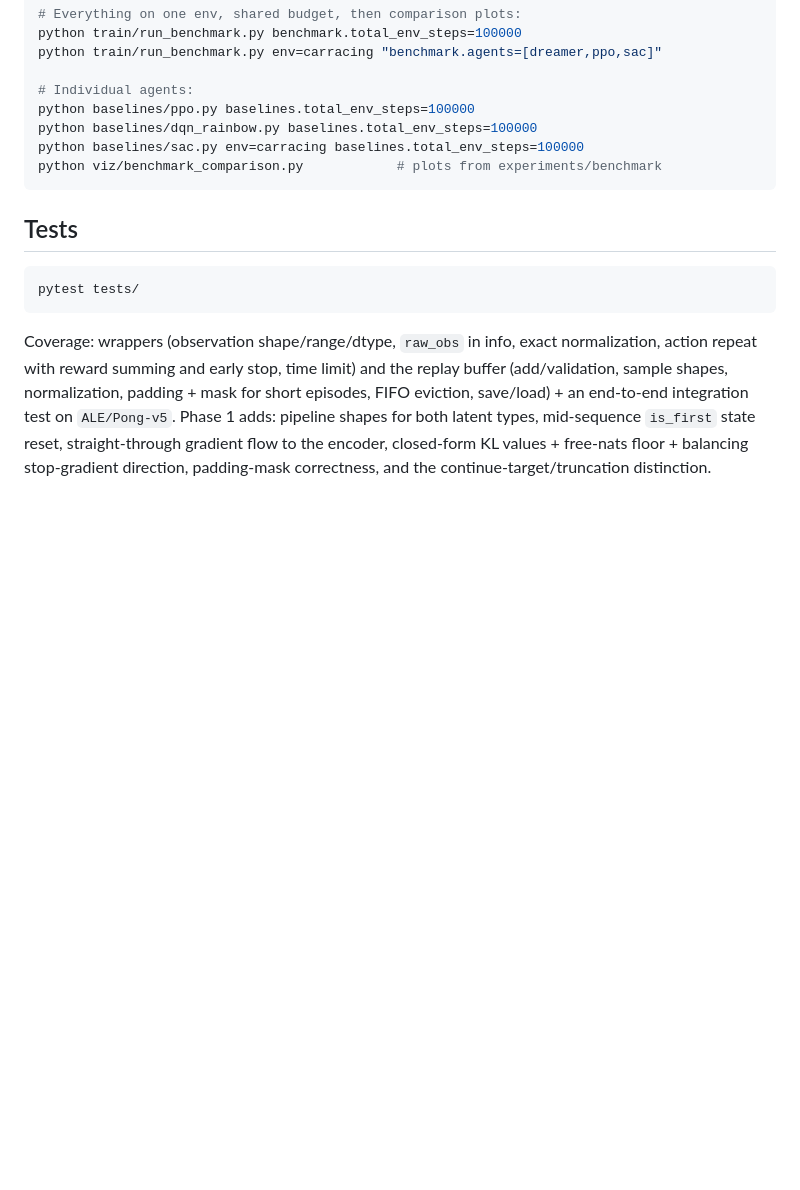
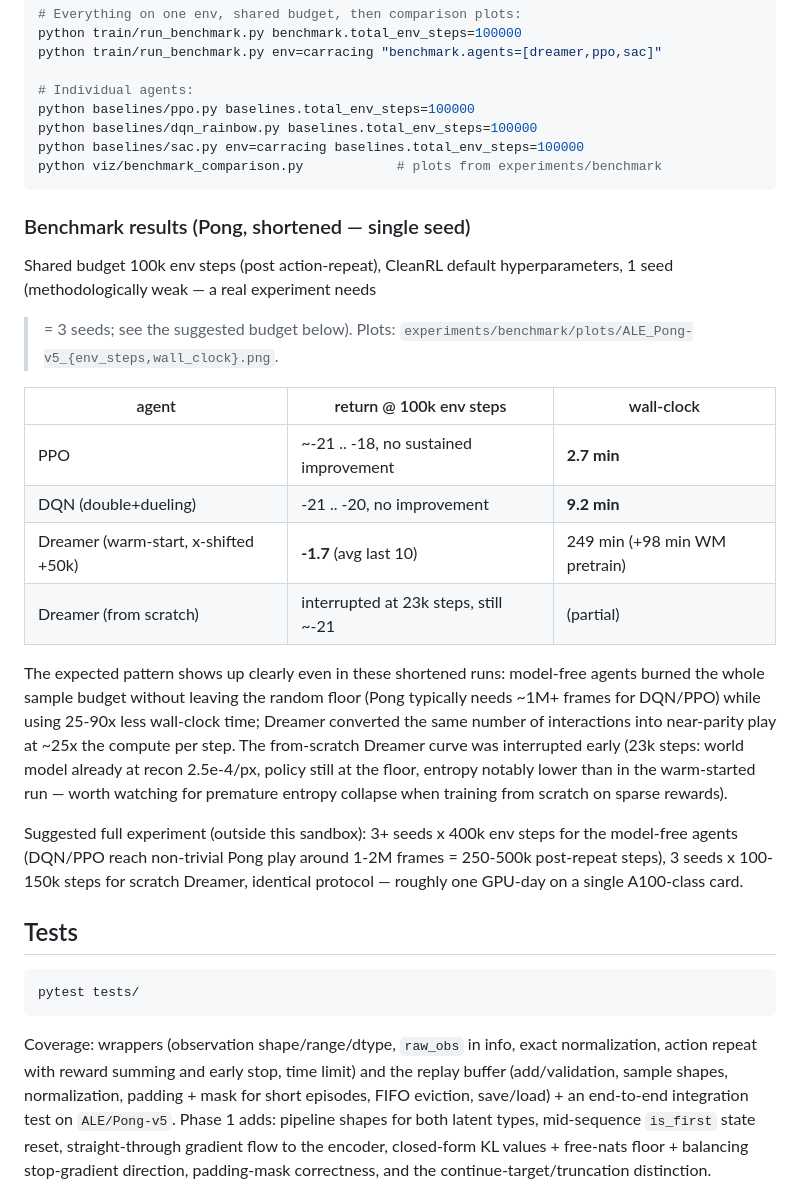
Before and after one commit to Grzmro/dreamer-rssm, a Markdown page: README.md, the part around the change. Rendered like a GitHub page; blank space fills up the shorter version.

Commit message:
docs: Phase 3 benchmark results (shortened runs, 1 seed) + full-budget suggestion
Co-Authored-By: Claude Fable 5 <noreply@anthropic.com>

````diff
--- a/README.md
+++ b/README.md
@@ -231,6 +231,36 @@ python baselines/sac.py env=carracing baselines.total_env_steps=100000
 python viz/benchmark_comparison.py            # plots from experiments/benchmark
 ```
 
+### Benchmark results (Pong, shortened — single seed)
+
+Shared budget 100k env steps (post action-repeat), CleanRL default
+hyperparameters, 1 seed (methodologically weak — a real experiment needs
+>= 3 seeds; see the suggested budget below). Plots:
+`experiments/benchmark/plots/ALE_Pong-v5_{env_steps,wall_clock}.png`.
+
+| agent | return @ 100k env steps | wall-clock |
+|---|---|---|
+| PPO | ~-21 .. -18, no sustained improvement | **2.7 min** |
+| DQN (double+dueling) | -21 .. -20, no improvement | **9.2 min** |
+| Dreamer (warm-start, x-shifted +50k) | **-1.7** (avg last 10) | 249 min (+98 min WM pretrain) |
+| Dreamer (from scratch) | interrupted at 23k steps, still ~-21 | (partial) |
+
+The expected pattern shows up clearly even in these shortened runs:
+model-free agents burned the whole sample budget without leaving the
+random floor (Pong typically needs ~1M+ frames for DQN/PPO) while using
+25-90x less wall-clock time; Dreamer converted the same number of
+interactions into near-parity play at ~25x the compute per step. The
+from-scratch Dreamer curve was interrupted early (23k steps: world model
+already at recon 2.5e-4/px, policy still at the floor, entropy notably
+lower than in the warm-started run — worth watching for premature entropy
+collapse when training from scratch on sparse rewards).
+
+Suggested full experiment (outside this sandbox): 3+ seeds x 400k env
+steps for the model-free agents (DQN/PPO reach non-trivial Pong play
+around 1-2M frames = 250-500k post-repeat steps), 3 seeds x 100-150k steps
+for scratch Dreamer, identical protocol — roughly one GPU-day on a single
+A100-class card.
+
 ## Tests
 
 ```bash
````
